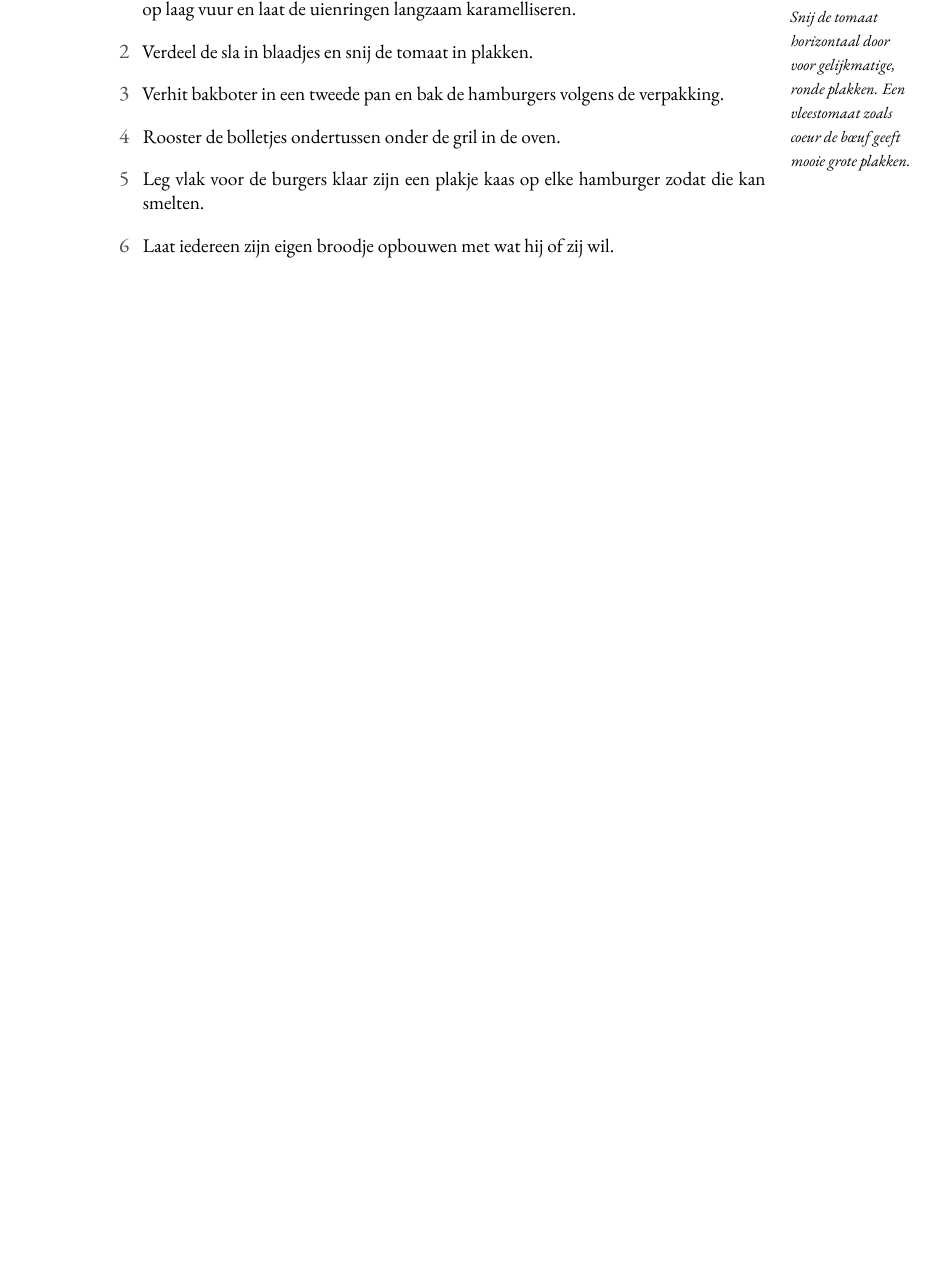
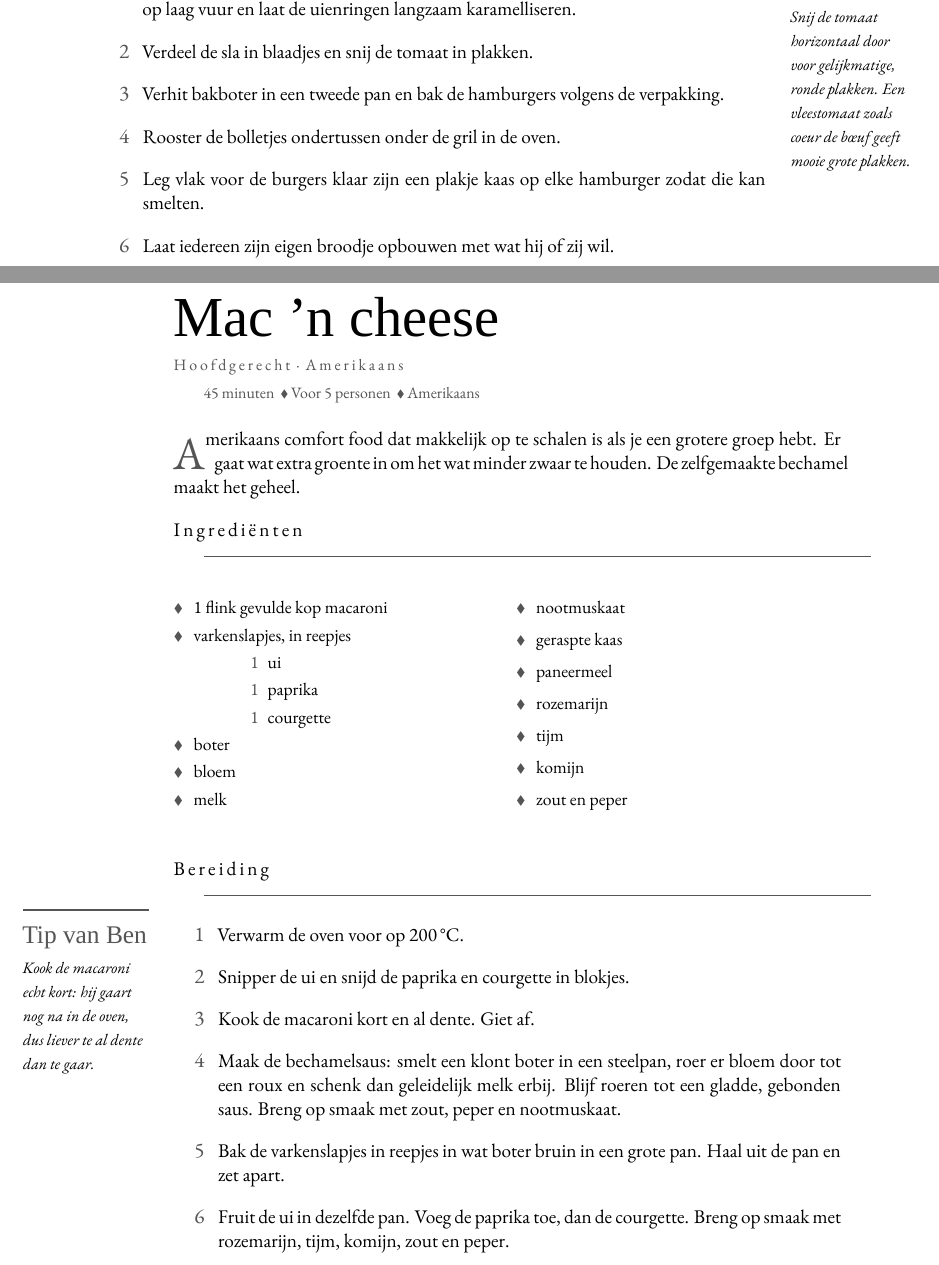
Before and after one commit to spoorcc/kookboek, a LaTeX book (main.tex, which reads recipes/mac-n-cheese.tex): part of page 71 of 104 before the commit and two parts of pages 71 and 72 of 106 after it, the two joined at a grey line, cut so that both start at the same text, the shorter picture padded with empty space. Compiled offline with XeLaTeX; a missing font is replaced by an installed copy or a similar font.

Commit message:
mac-n-cheese

```diff
--- /dev/null
+++ b/recipes/mac-n-cheese.tex
@@ -0,0 +1,49 @@
+\begin{recipe}{Mac 'n cheese}
+\kicker{Hoofdgerecht · Amerikaans}
+\index[register]{Mac 'n cheese}
+\index[register]{Macaroni}
+\index[register]{Bechamelsaus}
+\index[register]{Varkenslapjes}
+
+\meta{45 minuten \dvd Voor 5 personen \dvd Amerikaans}
+
+\lettrine{A}{merikaans} comfort food dat makkelijk op te schalen is als je een
+grotere groep hebt. Er gaat wat extra groente in om het wat minder zwaar te
+houden. De zelfgemaakte bechamel maakt het geheel.
+
+\blockrule{Ingrediënten}
+\begin{ingredients}
+  \ingb{1 flink gevulde kop macaroni}\index[register]{Macaroni}
+  \ingb{varkenslapjes, in reepjes}\index[register]{Varkenslapjes}
+  \ing{1}{ui}
+  \ing{1}{paprika}\index[register]{Paprika}
+  \ing{1}{courgette}\index[register]{Courgette}
+  \ingb{boter}
+  \ingb{bloem}
+  \ingb{melk}
+  \ingb{nootmuskaat}
+  \ingb{geraspte kaas}\index[register]{Kaas}
+  \ingb{paneermeel}
+  \ingb{rozemarijn}
+  \ingb{tijm}
+  \ingb{komijn}
+  \ingb{zout en peper}
+\end{ingredients}
+
+\blockrule{Bereiding}
+\tip{Kook de macaroni echt kort: hij gaart nog na in de oven, dus liever te al dente dan te gaar.}
+\begin{steps}
+  \item Verwarm de oven voor op 200\,°C.
+  \item Snipper de ui en snijd de paprika en courgette in blokjes.
+  \item Kook de macaroni kort en al dente. Giet af.
+  \item Maak de bechamelsaus: smelt een klont boter in een steelpan, roer er
+        bloem door tot een roux en schenk dan geleidelijk melk erbij. Blijf
+        roeren tot een gladde, gebonden saus. Breng op smaak met zout, peper
+        en nootmuskaat.
+  \item Bak de varkenslapjes in reepjes in wat boter bruin in een grote pan.
+        Haal uit de pan en zet apart.
+  \item Fruit de ui in dezelfde pan. Voeg de paprika toe, dan de courgette.
+        Breng op smaak met rozemarijn, tijm, komijn, zout en peper.
+  \item Voeg de varkenslapjes terug. Roer de macaroni, bechamelsaus en een
+        flinke hand geraspte kaas erdoor.
+  \item Schep alles in een ovenschaal. Verdeel de rest van de geraspte kaas
```
Also changed, not shown: TODO.md (+1 -3 lines), main.tex (+1 -0 lines), recipes/mac-n-cheese.tex (4 more changed lines).
